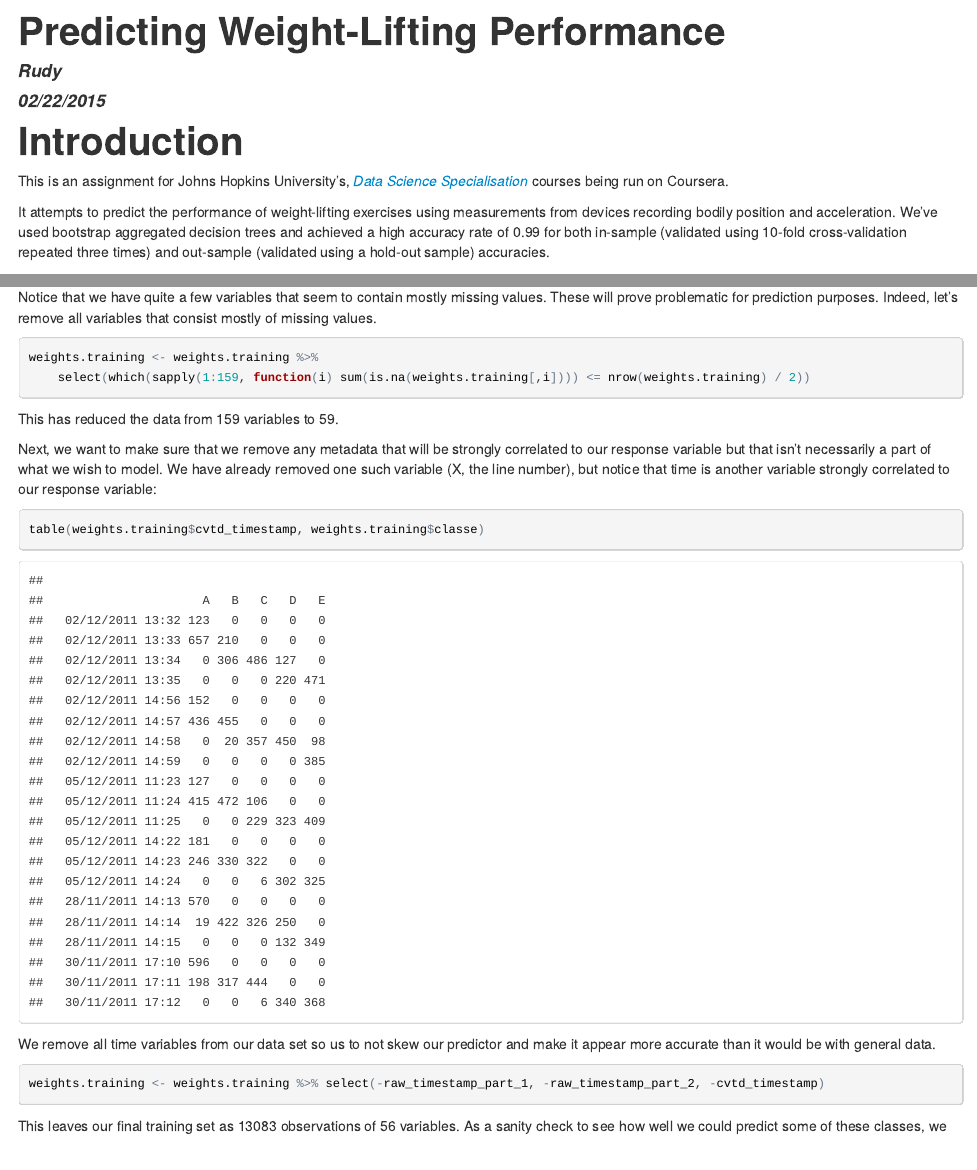
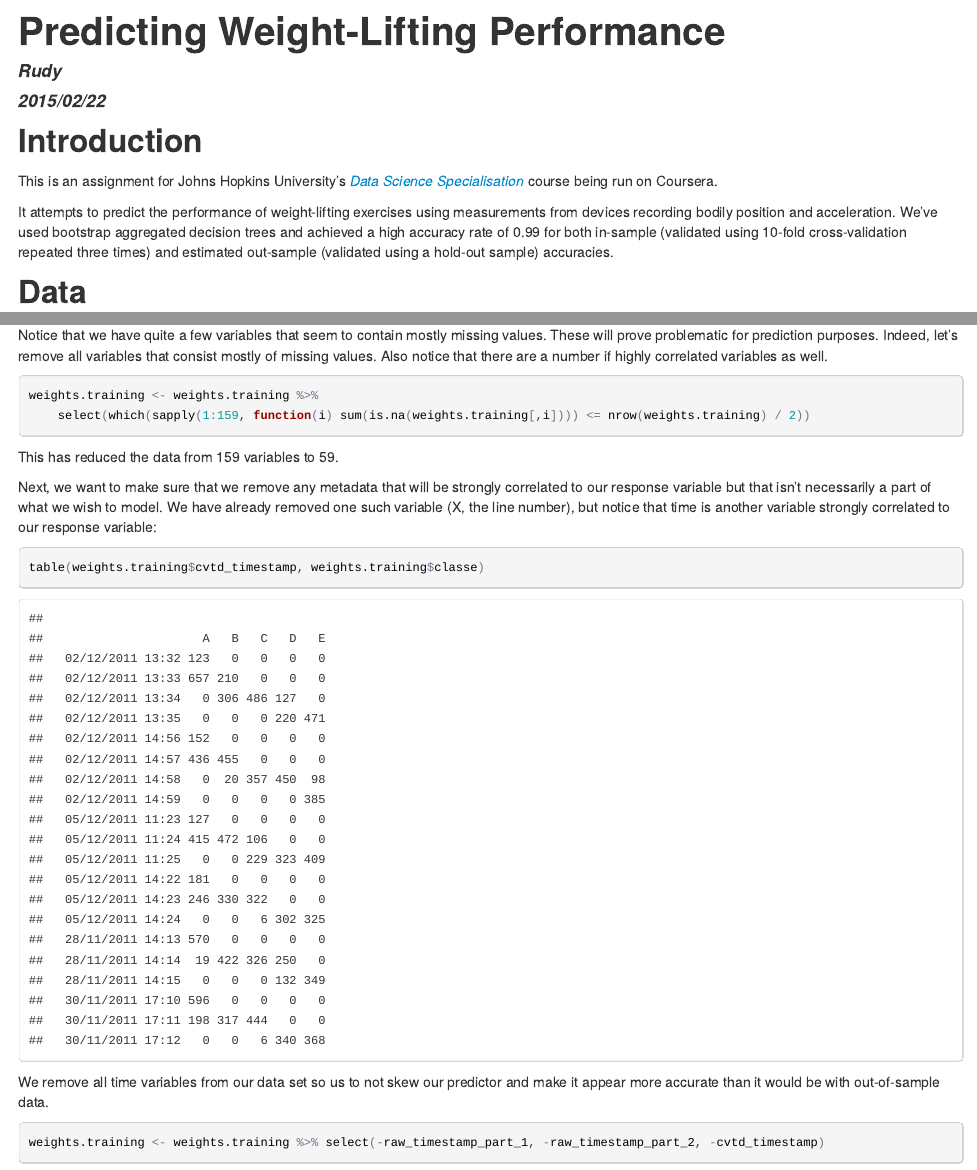
Before and after one commit to TheRiver/machine-learning-assignment, an R Markdown document (report.Rmd): the page in a window 1100 px wide, from its top, and a second part further down, joined at a grey line. The pictures show the output file report.html that the author committed with the source, opened offline.

Commit message:
Report updated

````diff
--- a/report.Rmd
+++ b/report.Rmd
@@ -1,7 +1,7 @@
 ---
 title: "Predicting Weight-Lifting Performance"
 author: "Rudy"
-date: "02/22/2015"
+date: "2015/02/22"
 output: html_document
 ---
 
@@ -18,20 +18,20 @@ raw.training <- read.csv("data/pml-training.csv")
 
 ```
 
-# Introduction
+## Introduction
 
-This is an assignment for Johns Hopkins University's,
+This is an assignment for Johns Hopkins University's
 *[Data Science Specialisation](https://www.coursera.org/specialization/jhudatascience/1)*
-courses being run on Coursera.
+course being run on Coursera.
 
 It attempts to predict the performance of weight-lifting exercises using
 measurements from devices recording bodily position and acceleration.
 We've used bootstrap aggregated decision trees and achieved a high
 accuracy rate of 0.99 for both in-sample (validated using 10-fold cross-validation
-repeated three times) and out-sample (validated using a hold-out sample)
+repeated three times) and estimated out-sample (validated using a hold-out sample)
 accuracies.
 
-# Data
+## Data
 
 The data consists of `r nrow(raw.training)` observations and `r ncol(raw.training)`
 variables. The data is available from Velloso *et al*, downloadable
@@ -114,7 +114,8 @@ ggcorr(weights.training[,7:158], angle=-45, hjust=1.05, size=2)
 
 Notice that we have quite a few variables that seem to contain mostly missing
 values. These will prove problematic for prediction purposes. Indeed, let's remove
-all variables that consist mostly of missing values.
+all variables that consist mostly of missing values. Also notice that there are
+a number if highly correlated variables as well.
 
 ```{r}
 
@@ -136,13 +137,13 @@ table(weights.training$cvtd_timestamp, weights.training$classe)
 ```
 
 We remove all time variables from our data set so us to not skew our predictor
-and make it appear more accurate than it would be with general data.
+and make it appear more accurate than it would be with out-of-sample data.
 
 ```{r}
 weights.training <- weights.training %>% select(-raw_timestamp_part_1, -raw_timestamp_part_2, -cvtd_timestamp)
 ```
 
-This leaves our final training set as `r nrow(weights.training)` observations
+This leaves our final training set at `r nrow(weights.training)` observations
 of `r ncol(weights.training)` variables. As a sanity check to see how well
 we could predict some of these classes, we compare the frequency of each class
 to one another:
````
Also changed, not shown: report.html, report.Rmd (9 more changed lines).
